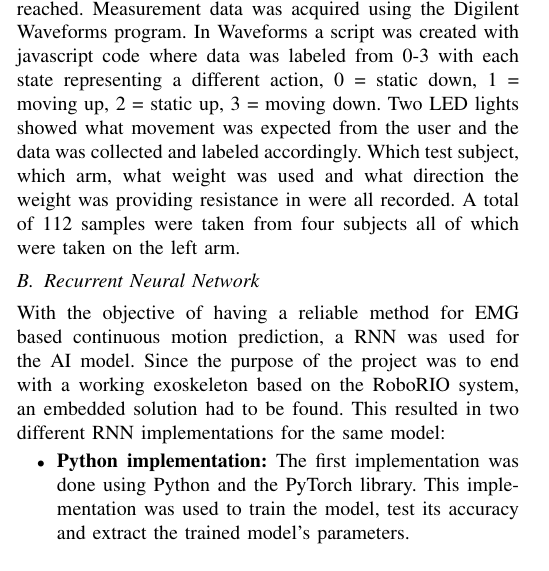
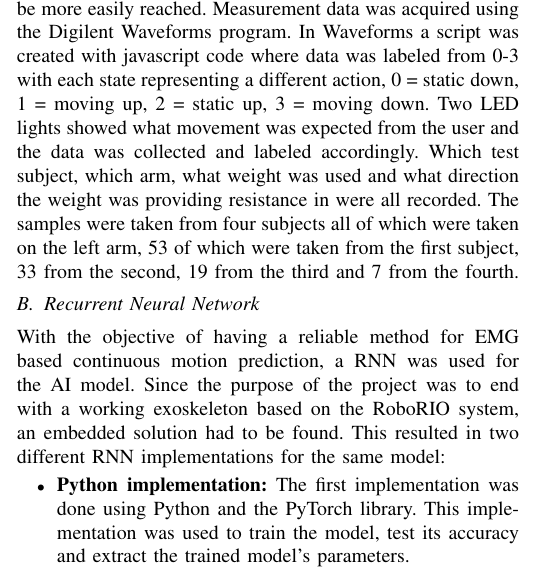
Before and after one commit to DanRyten/EXO1, a LaTeX paper (LaTeX/main.tex, which reads LaTeX/sections/method.tex): part of one column of page 3 of 6, cut so that both start at the same text. Compiled offline with pdfLaTeX.

Commit message:
added amount of samples

```diff
--- a/LaTeX/sections/method.tex
+++ b/LaTeX/sections/method.tex
@@ -29,7 +29,9 @@ script was created with javascript code where data was labeled from 0-3 with eac
 different action, 0 = static down, 1 = moving up, 2 = static up, 3 = moving down. Two LED lights showed what
 movement was expected from the user and the data was collected and labeled accordingly. Which test subject,
 which arm, what weight was used and what direction the weight was providing resistance in were all recorded.
-A total of 112 samples were taken from four subjects all of which were taken on the left arm.
+The samples were taken from four subjects all of which were taken on the left arm, 53 of which were taken
+from the first subject, 33 from the second, 19 from the third and 7 from the fourth.
+
 
 
 \subsection{Recurrent Neural Network}
```
